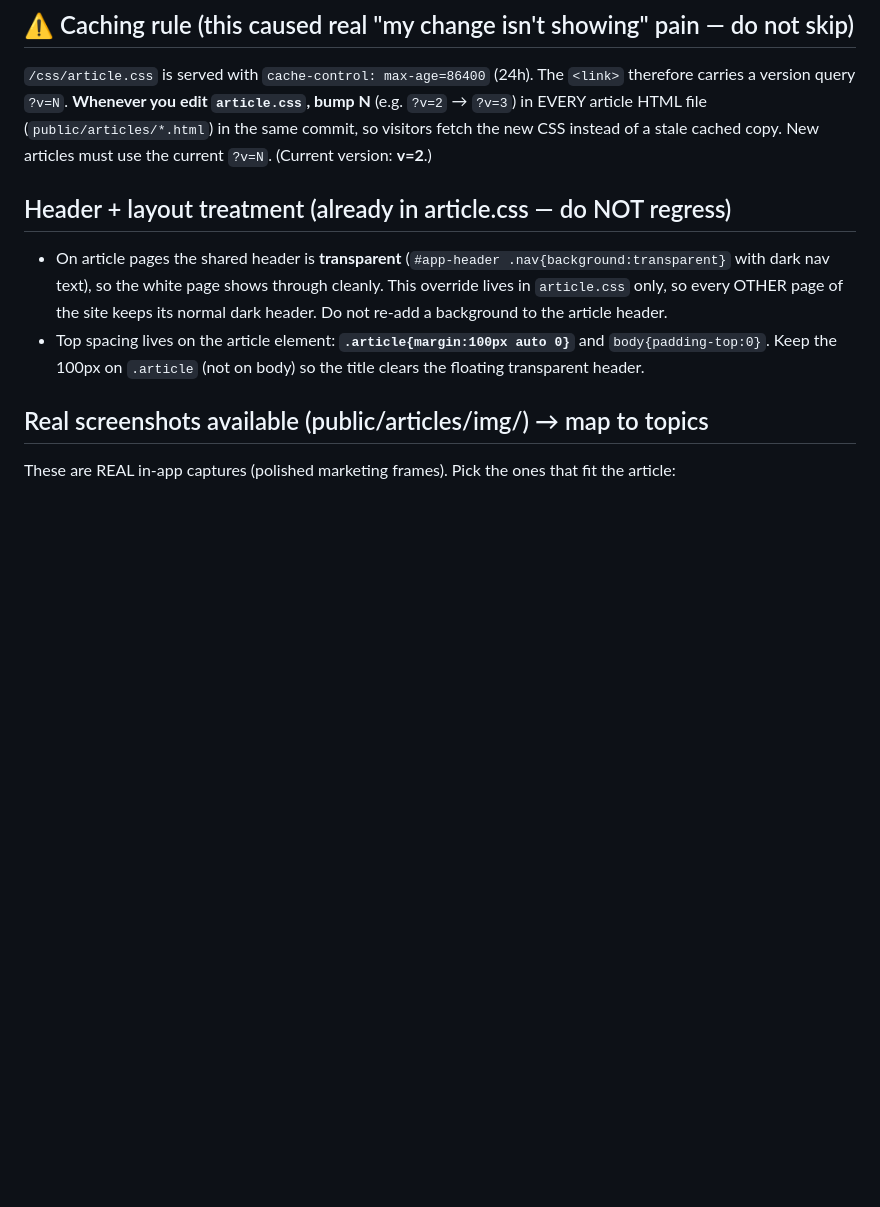
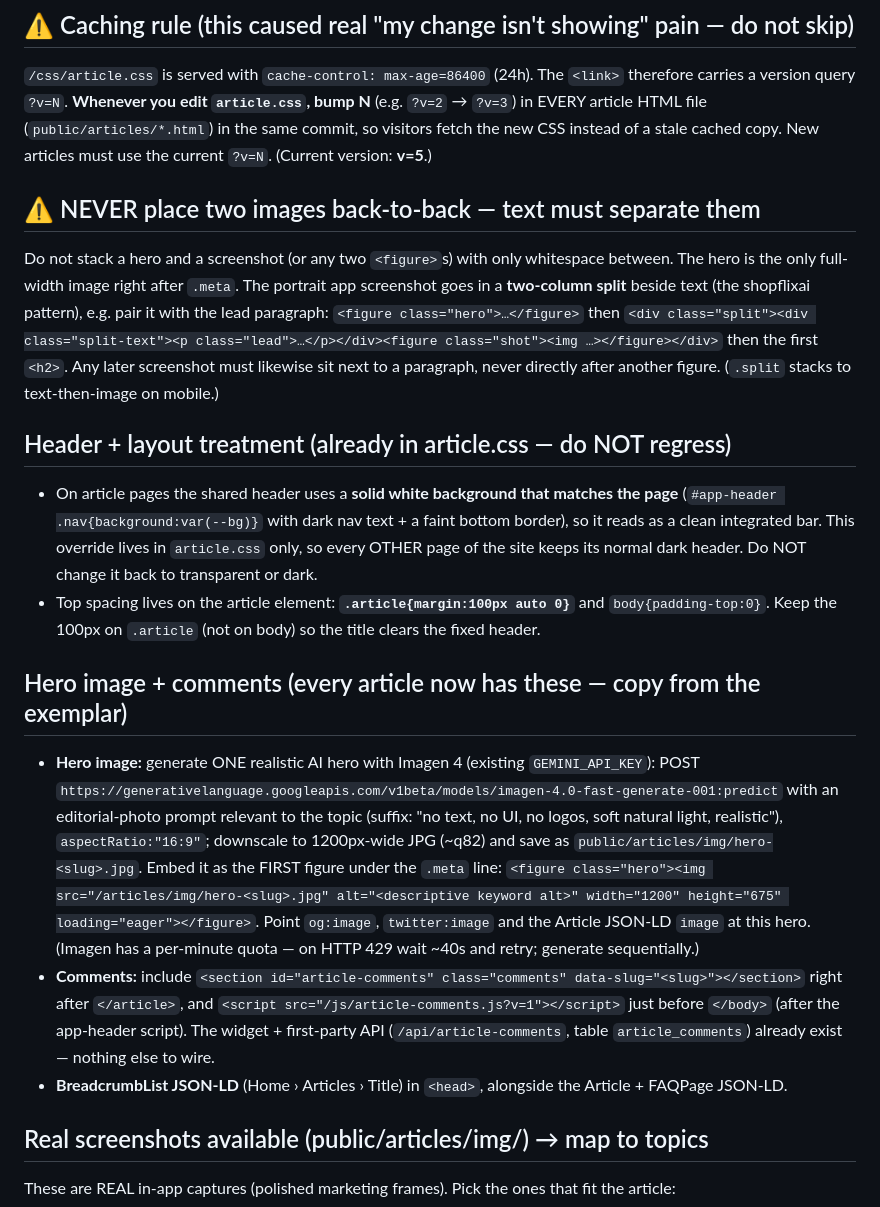
Before and after one commit to mobilecasez/resume-sending-app, a Markdown page: ARTICLE_PLAYBOOK.md, the part around one of its changes. Rendered like a GitHub page; blank space fills up the shorter version.

Commit message:
Playbook: no back-to-back images rule + two-column split + css v=5

```diff
--- a/ARTICLE_PLAYBOOK.md
+++ b/ARTICLE_PLAYBOOK.md
@@ -51,14 +51,39 @@ Live exemplar to match in quality + structure: `public/articles/apply-to-100-job
 `/css/article.css` is served with `cache-control: max-age=86400` (24h). The `<link>` therefore carries a
 version query `?v=N`. **Whenever you edit `article.css`, bump N** (e.g. `?v=2` → `?v=3`) in EVERY article
 HTML file (`public/articles/*.html`) in the same commit, so visitors fetch the new CSS instead of a stale
-cached copy. New articles must use the current `?v=N`. (Current version: **v=2**.)
+cached copy. New articles must use the current `?v=N`. (Current version: **v=5**.)
+
+## ⚠️ NEVER place two images back-to-back — text must separate them
+Do not stack a hero and a screenshot (or any two `<figure>`s) with only whitespace between. The hero is the
+only full-width image right after `.meta`. The portrait app screenshot goes in a **two-column split** beside
+text (the shopflixai pattern), e.g. pair it with the lead paragraph:
+`<figure class="hero">…</figure>` then
+`<div class="split"><div class="split-text"><p class="lead">…</p></div><figure class="shot"><img …></figure></div>`
+then the first `<h2>`. Any later screenshot must likewise sit next to a paragraph, never directly after
+another figure. (`.split` stacks to text-then-image on mobile.)
 
 ## Header + layout treatment (already in article.css — do NOT regress)
-- On article pages the shared header is **transparent** (`#app-header .nav{background:transparent}` with
-  dark nav text), so the white page shows through cleanly. This override lives in `article.css` only, so
-  every OTHER page of the site keeps its normal dark header. Do not re-add a background to the article header.
+- On article pages the shared header uses a **solid white background that matches the page**
+  (`#app-header .nav{background:var(--bg)}` with dark nav text + a faint bottom border), so it reads as a
+  clean integrated bar. This override lives in `article.css` only, so every OTHER page of the site keeps
+  its normal dark header. Do NOT change it back to transparent or dark.
 - Top spacing lives on the article element: **`.article{margin:100px auto 0}`** and `body{padding-top:0}`.
-  Keep the 100px on `.article` (not on body) so the title clears the floating transparent header.
+  Keep the 100px on `.article` (not on body) so the title clears the fixed header.
+
+## Hero image + comments (every article now has these — copy from the exemplar)
+- **Hero image:** generate ONE realistic AI hero with Imagen 4 (existing `GEMINI_API_KEY`): POST
+  `https://generativelanguage.googleapis.com/v1beta/models/imagen-4.0-fast-generate-001:predict` with an
+  editorial-photo prompt relevant to the topic (suffix: "no text, no UI, no logos, soft natural light,
+  realistic"), `aspectRatio:"16:9"`; downscale to 1200px-wide JPG (~q82) and save as
+  `public/articles/img/hero-<slug>.jpg`. Embed it as the FIRST figure under the `.meta` line:
+  `<figure class="hero"><img src="/articles/img/hero-<slug>.jpg" alt="<descriptive keyword alt>" width="1200" height="675" loading="eager"></figure>`.
+  Point `og:image`, `twitter:image` and the Article JSON-LD `image` at this hero. (Imagen has a per-minute
+  quota — on HTTP 429 wait ~40s and retry; generate sequentially.)
+- **Comments:** include `<section id="article-comments" class="comments" data-slug="<slug>"></section>`
+  right after `</article>`, and `<script src="/js/article-comments.js?v=1"></script>` just before `</body>`
+  (after the app-header script). The widget + first-party API (`/api/article-comments`, table
+  `article_comments`) already exist — nothing else to wire.
+- **BreadcrumbList JSON-LD** (Home › Articles › Title) in `<head>`, alongside the Article + FAQPage JSON-LD.
 
 ## Real screenshots available (public/articles/img/) → map to topics
 These are REAL in-app captures (polished marketing frames). Pick the ones that fit the article:
```
Also changed, not shown: other parts of ARTICLE_PLAYBOOK.md (+1 -1 lines).
